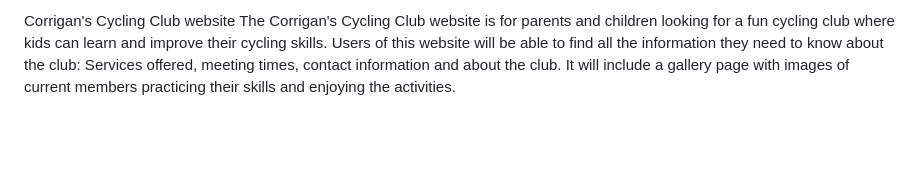
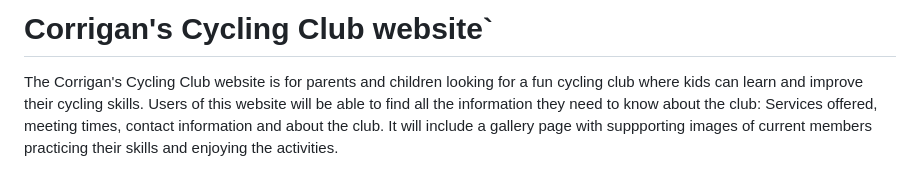
Before and after one commit to MichelleCorrigan/cycling-club, a Markdown page: README.md, the part around the change. Drawn GitHub-style; blank space fills up the shorter version.

```diff
--- a/README.md
+++ b/README.md
@@ -1,3 +1,4 @@
-Corrigan's Cycling Club website
+# Corrigan's Cycling Club website`
+
 The Corrigan's Cycling Club website is for parents and children looking for a fun cycling club where kids can learn and improve their cycling skills.
-Users of this website will be able to find all the information they need to know about the club: Services offered, meeting times, contact information and about the club. It will include a gallery page with images of current members practicing their skills and enjoying the activities.
+Users of this website will be able to find all the information they need to know about the club: Services offered, meeting times, contact information and about the club. It will include a gallery page with suppporting images of current members practicing their skills and enjoying the activities.
```
Also changed, not shown: assets/images/WestportIMG_E3434_hinxrt (1).jpg (added), assets/images/WestportIMG_E3434_hinxrt.jpg (added), 3 other files.
